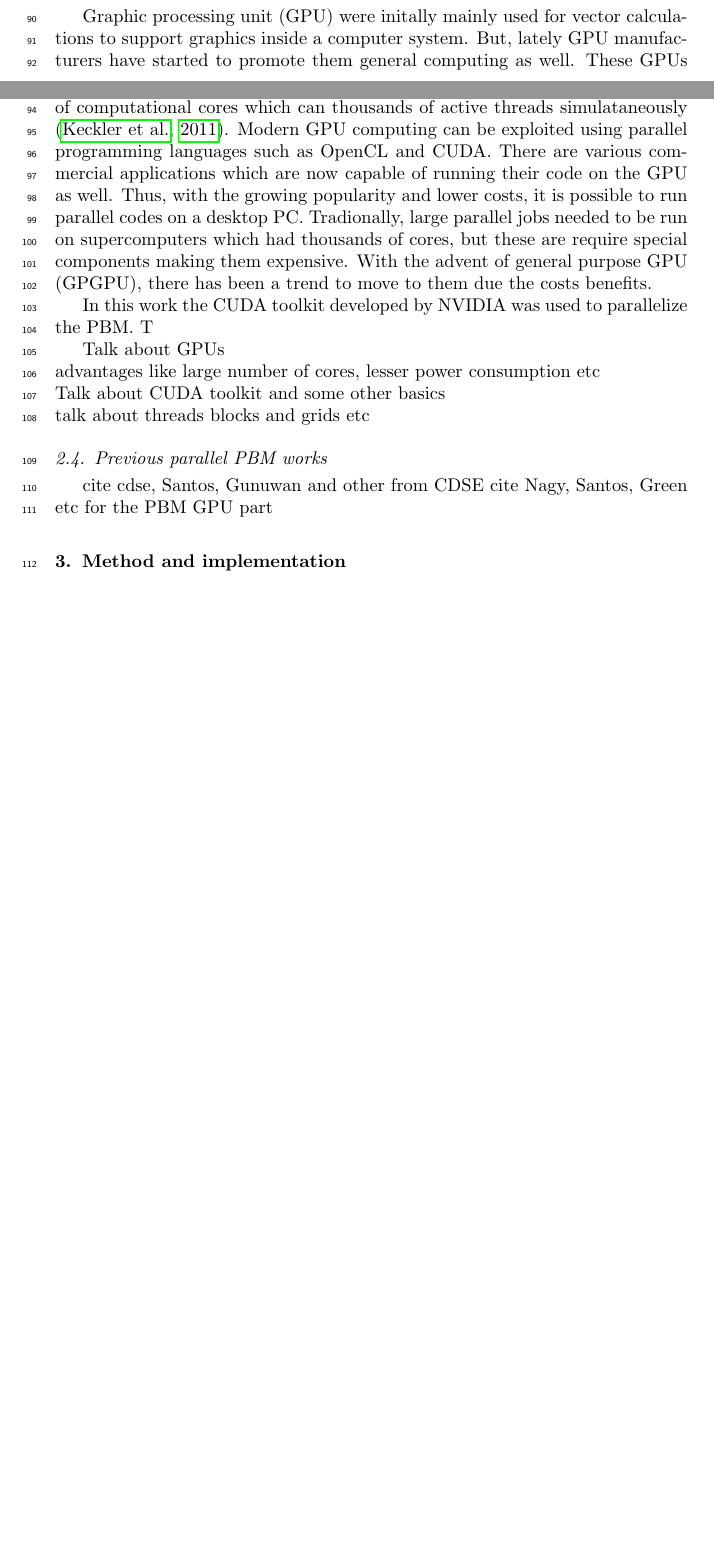
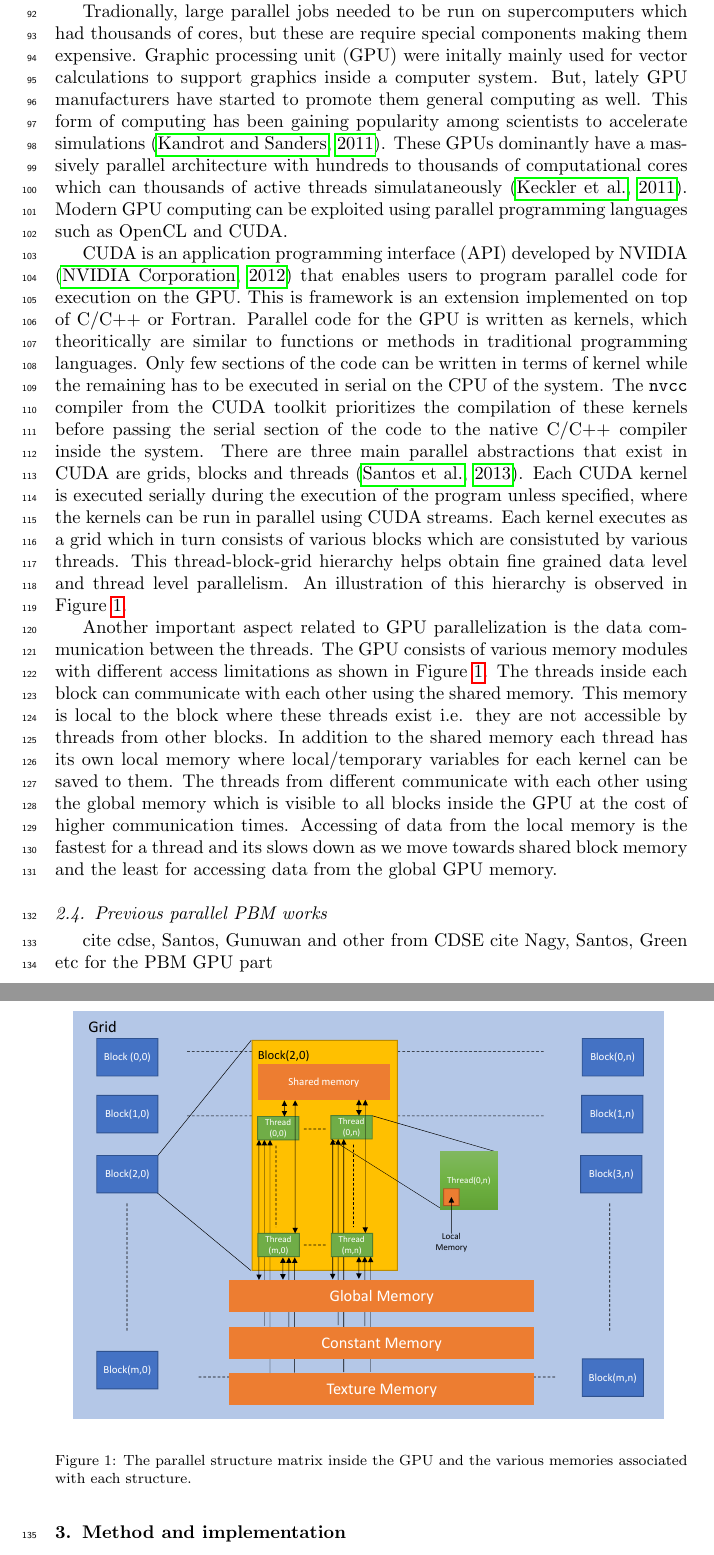
Before and after one commit to ChaiSam/pbmOnGPUs, a LaTeX paper (paper/pbmGpuPaper.tex): two parts of pages 3 and 4 of 5 before the commit and two parts of pages 4 and 5 of 6 after it, joined at a grey line, cut so that both start at the same text, the shorter picture padded with empty space. Compiled offline with pdfLaTeX.

Commit message:
updated CUDA and need to rewrite granulation and PBM

```diff
--- a/paper/pbmGpuPaper.tex
+++ b/paper/pbmGpuPaper.tex
@@ -194,23 +196,52 @@ be used together in various systems, thus decreasing the simulation times furthe
 
 \subsection{GPU based parallel computing}
+Tradionally, large parallel jobs needed to be run on supercomputers which had thousands
+of cores, but these are require special components making them expensive.
 Graphic processing unit (GPU) were initally mainly used for vector calculations to support
 graphics inside a computer system. But, lately GPU manufacturers have started to promote them
-general computing as well. These GPUs dominantly have a massively parallel architecture with
-hundreds to thousands of computational cores which can thousands of active threads
-simulataneously \citep{keckler2011gpus}. Modern GPU computing can be exploited using
-parallel programming languages such as OpenCL and CUDA. There are various commercial
-applications which are now capable of running their code on the GPU as well. Thus, with
-the growing popularity and lower costs, it is possible to run parallel codes on a desktop PC.
-Tradionally, large parallel jobs needed to be run on supercomputers which had thousands of
-cores, but these are require special components making them expensive. With the advent of
-general purpose GPU (GPGPU), there has been a trend to move to them due the costs benefits.
+general computing as well. This form of computing has been gaining popularity among scientists
+to accelerate simulations \citep{kandrot2011}. These GPUs dominantly have a
+massively parallel architecture with hundreds to thousands of computational cores
+which can thousands of active threads simulataneously \citep{keckler2011}.
+Modern GPU computing can be exploited using parallel programming languages
+such as OpenCL and CUDA.
 
-In this work the CUDA toolkit developed by NVIDIA was used to parallelize the PBM. T
+CUDA is an application programming interface (API) developed by NVIDIA \citep{NVIDIA2012} that enables
+users to program parallel code for execution on the GPU. This is framework is an
+extension implemented on top of C/C++ or Fortran. Parallel code for the GPU is written
+as kernels, which theoritically are similar to functions or methods in traditional
+programming languages. Only few sections of the code can be written in terms of kernel
+while the remaining has to be executed in serial on the CPU of the system. The \texttt{nvcc}
+compiler from the CUDA toolkit prioritizes the compilation of these kernels before
+passing the serial section of the code to the native C/C++ compiler inside the system.
+There are three main parallel abstractions that exist in CUDA are grids, blocks and
+threads \citep{santos2013}. Each CUDA kernel is executed serially during the execution
+of the program unless specified, where the kernels can be run in parallel using CUDA
+streams. Each kernel executes as a grid which in turn consists of various blocks which
+are consistuted by various threads. This thread-block-grid hierarchy helps obtain fine
+grained data level and thread level parallelism. An illustration of this hierarchy is
+observed in Figure \ref{fig:bkg_gpu_arch}.
 
-Talk about GPUs\\
-advantages like large number of cores, lesser power consumption etc\\
-Talk about CUDA toolkit and some other basics \\
-talk about threads blocks and grids etc
+Another important aspect related to GPU parallelization is the data communication between the threads.
+The GPU consists of various memory modules with different access limitations as shown in Figure
+\ref{fig:bkg_gpu_arch}. The threads inside each block can communicate with each other using the
+shared memory. This memory is local to the block where these threads exist i.e. they are not
+accessible by threads from other blocks. In addition to the shared memory each thread has its
+own local memory where local/temporary variables for each kernel can be saved to them.
+The threads from different communicate with each other using the global memory which is visible to
+all blocks inside the GPU at the cost of higher communication times. Accessing of data from the
+local memory is the fastest for a thread and its slows down as we move towards shared block memory
+and the least for accessing data from the global GPU memory.
+
+
+\begin{figure}
+\centering
+\includegraphics[scale=0.6]{bkg_gpu_arch.pdf}
+\caption{The parallel structure matrix inside the GPU and the various memories associated
+with each structure.}
+\label{fig:bkg_gpu_arch}
+\end{figure}
+
 
 \subsection{Previous parallel PBM works}
 cite cdse, Santos, Gunuwan and other from CDSE
```
Also changed, not shown: paper/pbmGpuPaper.bib (+29 -1 lines), paper/bkg_gpu_arch.pdf (added), paper/pbmGpuPaper.tex (14 more changed lines).
